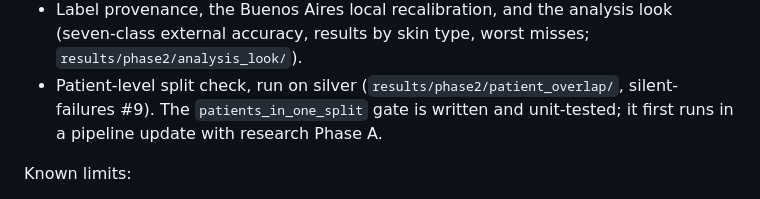
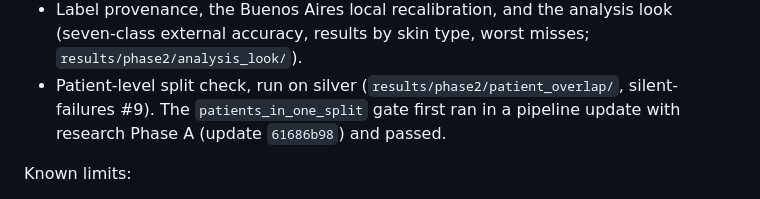
Before and after one commit to erjonb19/clinical-drift-monitor, a Markdown page: docs/BUILT_VS_PLANNED.md, the part around the change. Drawn GitHub-style.

Commit message:
BUILT_VS_PLANNED: the patient gate's first pipeline run was Phase A's update
Co-Authored-By: Claude Opus 5.5 <noreply@anthropic.com>

```diff
--- a/docs/BUILT_VS_PLANNED.md
+++ b/docs/BUILT_VS_PLANNED.md
@@ -85,8 +85,8 @@ tagged so). Record: [phase2-note.md](phase2-note.md).
 - Label provenance, the Buenos Aires local recalibration, and the analysis look (seven-class
   external accuracy, results by skin type, worst misses; `results/phase2/analysis_look/`).
 - Patient-level split check, run on silver (`results/phase2/patient_overlap/`, silent-failures #9).
-  The `patients_in_one_split` gate is written and unit-tested; it first runs in a pipeline
-  update with research Phase A.
+  The `patients_in_one_split` gate first ran in a pipeline update with research Phase A
+  (update `61686b98`) and passed.
 
 Known limits:
 - Splits are by lesion. 47 MSK patients span splits, and HAM10000 and Barcelona cannot be
```
